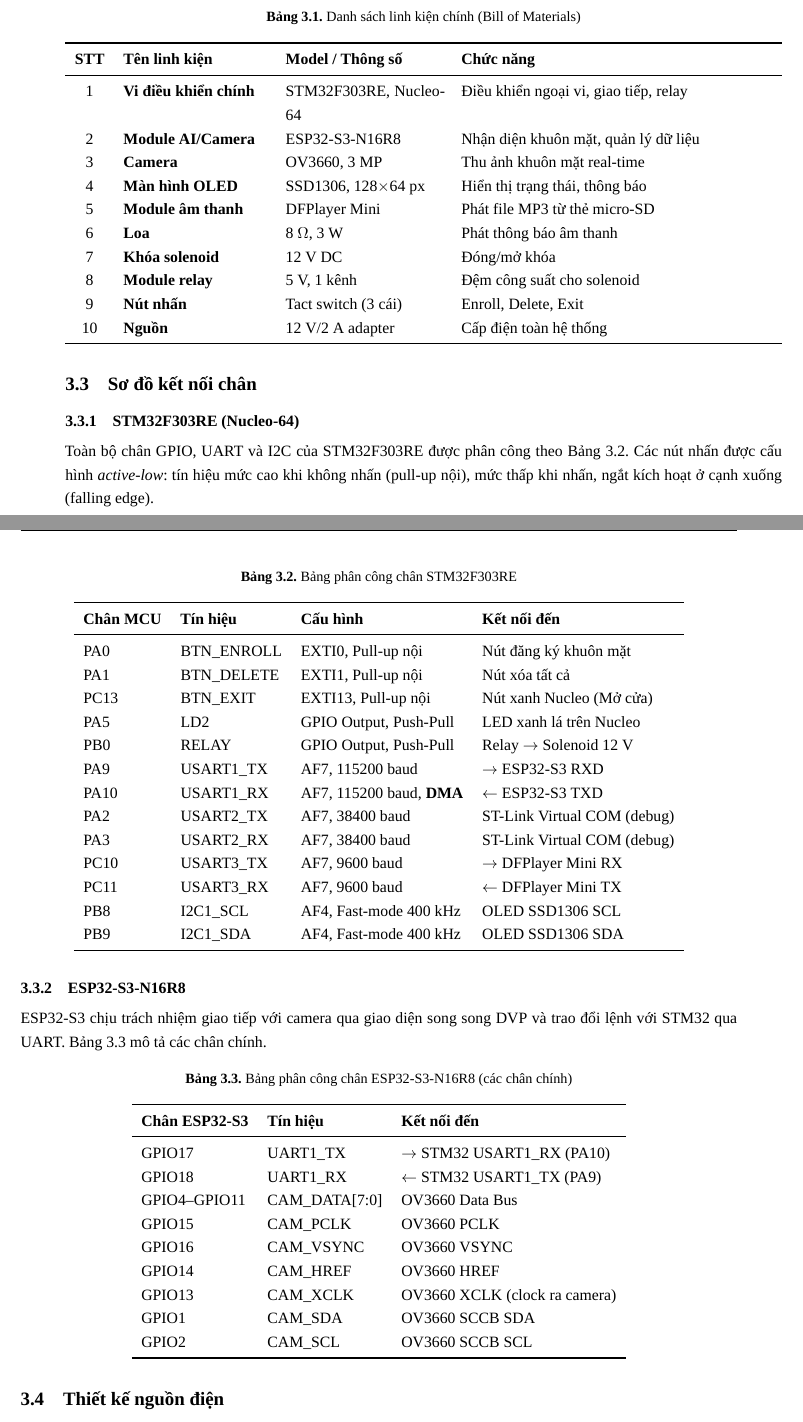
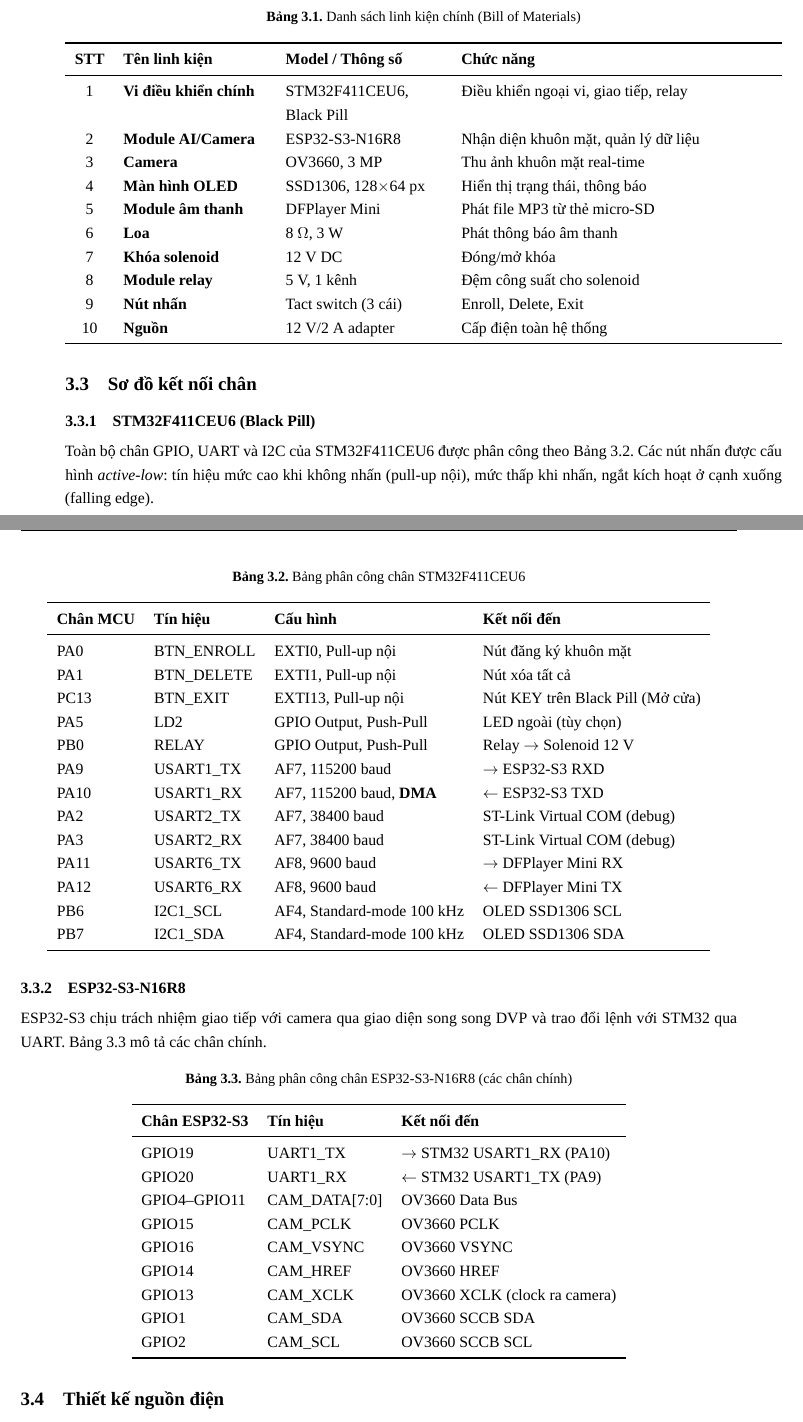
Before and after one commit to PhamHungTien/STM-FaceGuard, a LaTeX thesis (thesis/main.tex, which reads thesis/chapters/ch3_hardware.tex): two parts of pages 21 and 22 of 41, joined at a grey line, cut so that both start at the same text. Compiled offline with XeLaTeX; a missing font is replaced by an installed copy or a similar font.

Commit message:
fix(thesis): update microcontroller references from STM32F303RE to STM32F411CEU6 across multiple chapters

```diff
--- a/thesis/chapters/ch3_hardware.tex
+++ b/thesis/chapters/ch3_hardware.tex
@@ -39,7 +39,7 @@ Luồng hoạt động cơ bản như sau:
     \toprule
     \textbf{STT} & \textbf{Tên linh kiện} & \textbf{Model / Thông số} & \textbf{Chức năng} \\
     \midrule
-    1 & Vi điều khiển chính  & STM32F303RE, Nucleo-64    & Điều khiển ngoại vi, giao tiếp, relay \\
+    1 & Vi điều khiển chính  & STM32F411CEU6, Black Pill    & Điều khiển ngoại vi, giao tiếp, relay \\
     2 & Module AI/Camera     & ESP32-S3-N16R8            & Nhận diện khuôn mặt, quản lý dữ liệu \\
     3 & Camera               & OV3660, 3~MP              & Thu ảnh khuôn mặt real-time \\
     4 & Màn hình OLED        & SSD1306, 128$\times$64~px & Hiển thị trạng thái, thông báo \\
@@ -56,13 +56,13 @@ Luồng hoạt động cơ bản như sau:
 \section{Sơ đồ kết nối chân}
 \label{sec:pinout}
 
-\subsection{STM32F303RE (Nucleo-64)}
+\subsection{STM32F411CEU6 (Black Pill)}
 
-Toàn bộ chân GPIO, UART và I2C của STM32F303RE được phân công theo \cref{tab:pinout_stm32}. Các nút nhấn được cấu hình \textit{active-low}: tín hiệu mức cao khi không nhấn (pull-up nội), mức thấp khi nhấn, ngắt kích hoạt ở cạnh xuống (falling edge).
+Toàn bộ chân GPIO, UART và I2C của STM32F411CEU6 được phân công theo \cref{tab:pinout_stm32}. Các nút nhấn được cấu hình \textit{active-low}: tín hiệu mức cao khi không nhấn (pull-up nội), mức thấp khi nhấn, ngắt kích hoạt ở cạnh xuống (falling edge).
 
 \begin{table}[H]
   \centering
-  \caption{Bảng phân công chân STM32F303RE}
+  \caption{Bảng phân công chân STM32F411CEU6}
   \label{tab:pinout_stm32}
   \begin{tabular}{l l l l}
     \toprule
@@ -70,17 +70,17 @@ Toàn bộ chân GPIO, UART và I2C của STM32F303RE được phân công theo
     \midrule
     PA0  & BTN\_ENROLL & EXTI0, Pull-up nội       & Nút đăng ký khuôn mặt \\
     PA1  & BTN\_DELETE & EXTI1, Pull-up nội       & Nút xóa tất cả \\
-    PC13 & BTN\_EXIT   & EXTI13, Pull-up nội      & Nút xanh Nucleo (Mở cửa) \\
-    PA5  & LD2         & GPIO Output, Push-Pull   & LED xanh lá trên Nucleo \\
+    PC13 & BTN\_EXIT   & EXTI13, Pull-up nội      & Nút KEY trên Black Pill (Mở cửa) \\
+    PA5  & LD2         & GPIO Output, Push-Pull   & LED ngoài (tùy chọn) \\
     PB0  & RELAY       & GPIO Output, Push-Pull   & Relay $\to$ Solenoid 12~V \\
     PA9  & USART1\_TX  & AF7, 115200~baud         & $\to$ ESP32-S3 RXD \\
     PA10 & USART1\_RX  & AF7, 115200~baud, \textbf{DMA} & $\leftarrow$ ESP32-S3 TXD \\
     PA2  & USART2\_TX  & AF7, 38400~baud          & ST-Link Virtual COM (debug) \\
     PA3  & USART2\_RX  & AF7, 38400~baud          & ST-Link Virtual COM (debug) \\
-    PC10 & USART3\_TX  & AF7, 9600~baud           & $\to$ DFPlayer Mini RX \\
-    PC11 & USART3\_RX  & AF7, 9600~baud           & $\leftarrow$ DFPlayer Mini TX \\
-    PB8  & I2C1\_SCL   & AF4, Fast-mode 400~kHz   & OLED SSD1306 SCL \\
-    PB9  & I2C1\_SDA   & AF4, Fast-mode 400~kHz   & OLED SSD1306 SDA \\
+    PA11 & USART6\_TX  & AF8, 9600~baud           & $\to$ DFPlayer Mini RX \\
+    PA12 & USART6\_RX  & AF8, 9600~baud           & $\leftarrow$ DFPlayer Mini TX \\
+    PB6  & I2C1\_SCL   & AF4, Standard-mode 100~kHz & OLED SSD1306 SCL \\
+    PB7  & I2C1\_SDA   & AF4, Standard-mode 100~kHz & OLED SSD1306 SDA \\
     \bottomrule
   \end{tabular}
 \end{table}
@@ -97,8 +97,8 @@ ESP32-S3 chịu trách nhiệm giao tiếp với camera qua giao diện song son
     \toprule
     \textbf{Chân ESP32-S3} & \textbf{Tín hiệu} & \textbf{Kết nối đến} \\
     \midrule
-    GPIO17 & UART1\_TX & $\to$ STM32 USART1\_RX (PA10) \\
-    GPIO18 & UART1\_RX & $\leftarrow$ STM32 USART1\_TX (PA9) \\
+    GPIO19 & UART1\_TX & $\to$ STM32 USART1\_RX (PA10) \\
+    GPIO20 & UART1\_RX & $\leftarrow$ STM32 USART1\_TX (PA9) \\
     GPIO4--GPIO11 & CAM\_DATA[7:0] & OV3660 Data Bus \\
     GPIO15 & CAM\_PCLK  & OV3660 PCLK \\
     GPIO16 & CAM\_VSYNC & OV3660 VSYNC \\
```
Also changed, not shown: thesis/chapters/00_abstract.tex (+2 -2 lines), thesis/chapters/00_task_division.tex (+1 -1 lines), thesis/chapters/ch1_intro.tex (+2 -2 lines), thesis/chapters/ch2_theory.tex (+4 -4 lines), thesis/chapters/ch4_software.tex (+3 -3 lines), thesis/chapters/ch6_conclusion.tex (+2 -2 lines), thesis/chapters/ch3_hardware.tex (8 more changed lines).
